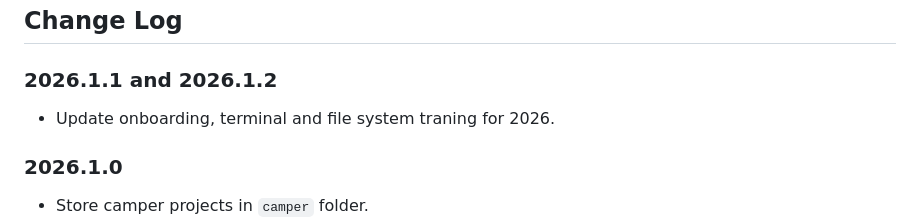
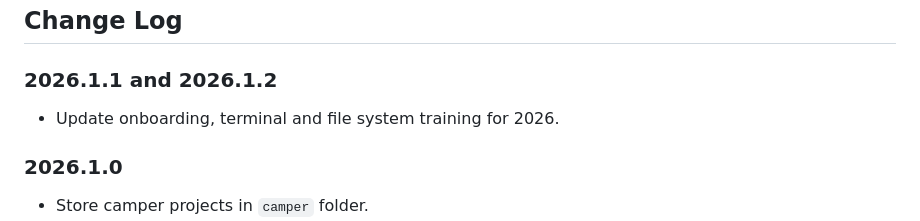
Before and after one commit to marcstober/steacc, a Markdown page: README.md, the part around the change. Drawn GitHub-style.

Commit message:
fix typo in README

```diff
--- a/README.md
+++ b/README.md
@@ -66,7 +66,7 @@ This means users can:
 
 ### 2026.1.1 and 2026.1.2
 
-- Update onboarding, terminal and file system traning for 2026.
+- Update onboarding, terminal and file system training for 2026.
 
 ### 2026.1.0
 
```
